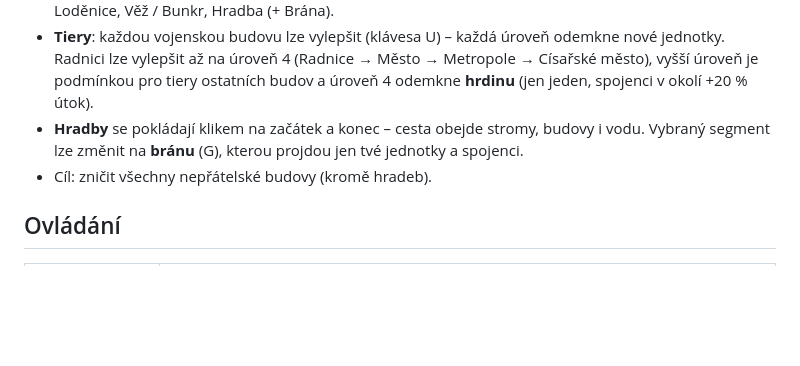
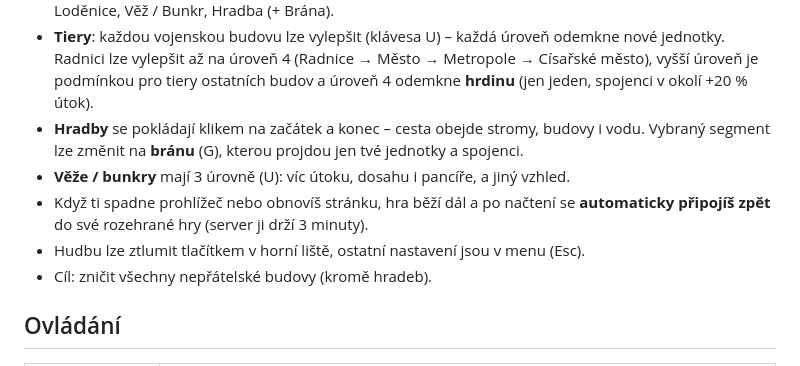
Before and after one commit to Pukaty-LR/AgesOfWar, a Markdown page: README.md, the part around the change. GitHub-like rendering; blank space fills up the shorter version.

Commit message:
README: tower upgrades, rejoin, mute
Co-Authored-By: Claude Fable 5.1 <noreply@anthropic.com>

```diff
--- a/README.md
+++ b/README.md
@@ -24,6 +24,9 @@ nebo na Windows poklepej na `start.bat`. Pak otevři **http://localhost:8080**.
 - Budovy: Radnice, Kasárna, Stáje / Tanková továrna, Obléhací dílna / Dělostřelecký park, Přístav / Loděnice, Věž / Bunkr, Hradba (+ Brána).
 - **Tiery**: každou vojenskou budovu lze vylepšit (klávesa U) – každá úroveň odemkne nové jednotky. Radnici lze vylepšit až na úroveň 4 (Radnice → Město → Metropole → Císařské město), vyšší úroveň je podmínkou pro tiery ostatních budov a úroveň 4 odemkne **hrdinu** (jen jeden, spojenci v okolí +20 % útok).
 - **Hradby** se pokládají klikem na začátek a konec – cesta obejde stromy, budovy i vodu. Vybraný segment lze změnit na **bránu** (G), kterou projdou jen tvé jednotky a spojenci.
+- **Věže / bunkry** mají 3 úrovně (U): víc útoku, dosahu i pancíře, a jiný vzhled.
+- Když ti spadne prohlížeč nebo obnovíš stránku, hra běží dál a po načtení se **automaticky připojíš zpět** do své rozehrané hry (server ji drží 3 minuty).
+- Hudbu lze ztlumit tlačítkem v horní liště, ostatní nastavení jsou v menu (Esc).
 - Cíl: zničit všechny nepřátelské budovy (kromě hradeb).
 
 ## Ovládání
```
